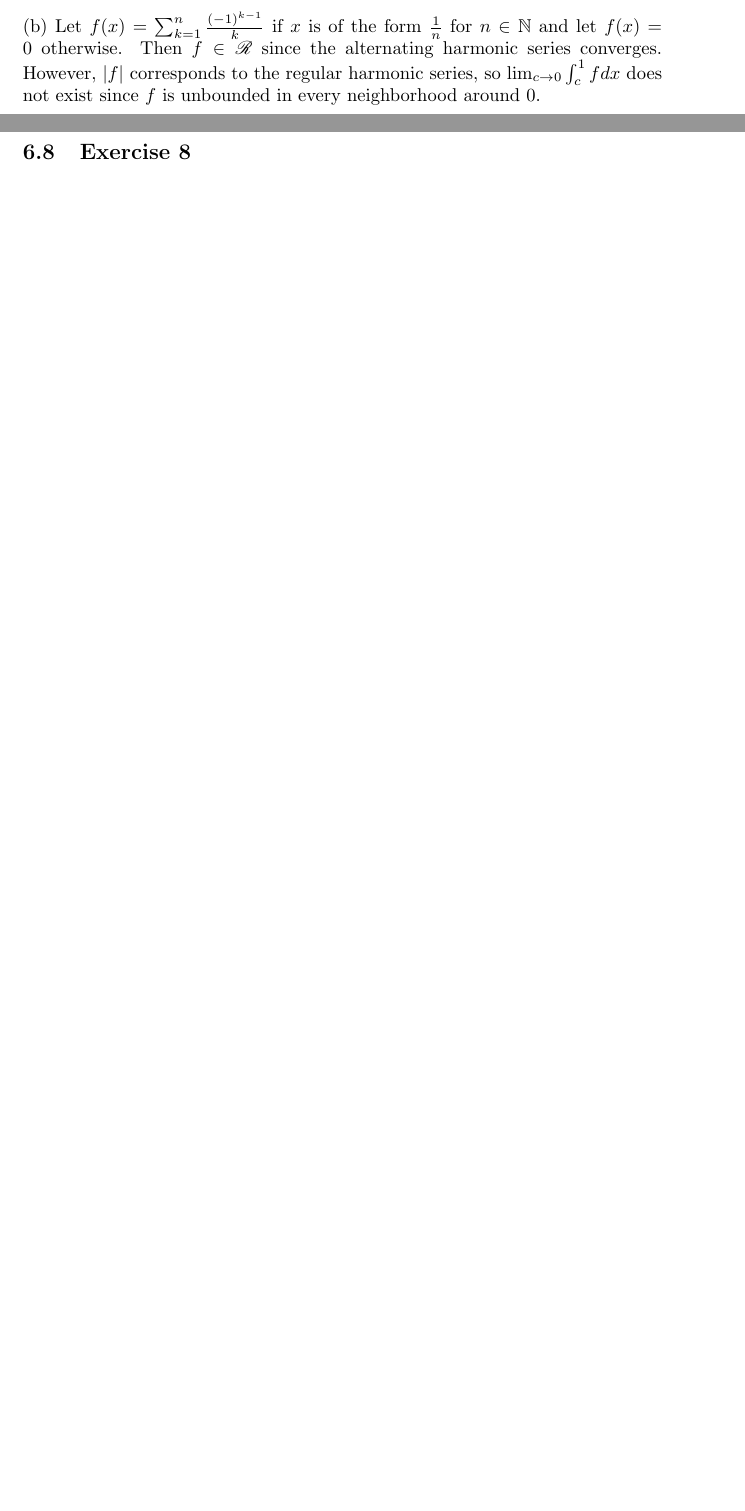
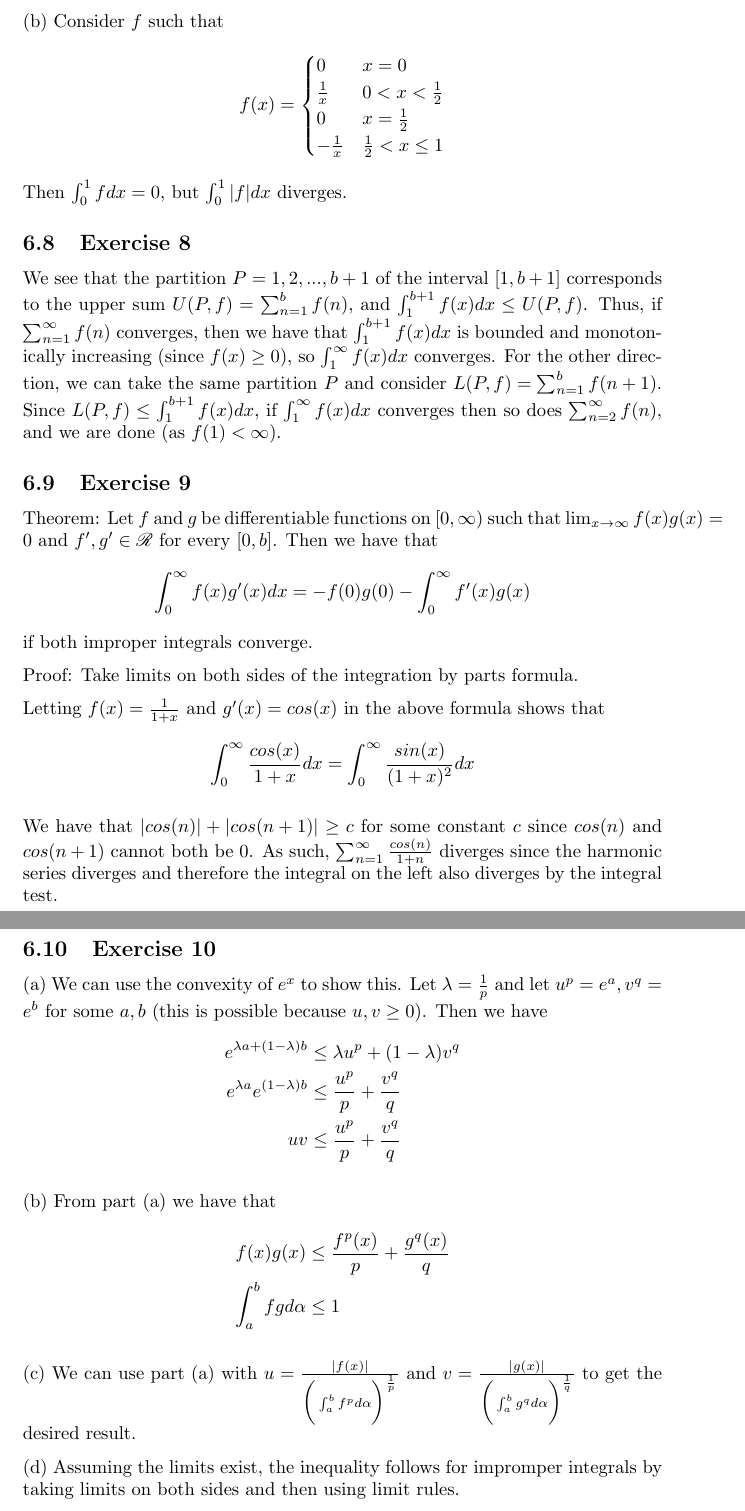
Before and after one commit to 2014mchidamb/Math-Exercise-Guides, a LaTeX document (Principles_of_Mathematical_Analysis_Rudin/main.tex, which reads Principles_of_Mathematical_Analysis_Rudin/chapter_6.tex): two parts of pages 24 and 25 of 25 before the commit and two parts of pages 25 and 26 of 26 after it, joined at a grey line, cut at the place of the change, the shorter picture padded with empty space. Compiled offline with pdfLaTeX.

Commit message:
More Rudin chapter 6

```diff
--- a/Principles_of_Mathematical_Analysis_Rudin/chapter_6.tex
+++ b/Principles_of_Mathematical_Analysis_Rudin/chapter_6.tex
@@ -75,9 +75,65 @@ Theorem 6.10 to get the desired result.
 \end{align*}
 Where $M = \sup{f}$ on $[0, 1]$.
 
-(b) Let $f(x) = \sum_{k=1}^n \frac{(-1)^{k-1}}{k}$ if $x$ is of the form $\frac{1}{n}$ for $n \in \mathbb{N}$
-and let $f(x) = 0$ otherwise. Then $f \in \mathscr{R}$ since the alternating harmonic series converges.
-However, $\abs{f}$ corresponds to the regular harmonic series, so $\lim_{c \to 0} \int_{c}^{1} f dx$
-does not exist since $f$ is unbounded in every neighborhood around 0.
+(b) Consider $f$ such that
+\begin{align*}
+        f(x) =
+        \begin{cases}
+                0 & x = 0 \\
+                \frac{1}{x} & 0 < x < \frac{1}{2} \\
+                0 & x = \frac{1}{2} \\
+                -\frac{1}{x} & \frac{1}{2} < x \leq 1
+        \end{cases}
+\end{align*}
+Then $\int_{0}^{1} f dx = 0$, but $\int_{0}^{1} \abs{f} dx$ diverges.
 
 \subsection{Exercise 8}
+We see that the partition $P = {1, 2, ..., b + 1}$ of the interval $[1, b + 1]$ corresponds to the upper sum
+$U(P, f) = \sum_{n = 1}^b f(n)$, and $\int_{1}^{b + 1} f(x) dx \leq U(P, f)$.
+Thus, if $\sum_{n = 1}^\infty f(n)$ converges, then we have that
+$\int_{1}^{b + 1} f(x) dx$ is bounded and monotonically increasing (since $f(x) \geq 0$),
+so $\int_{1}^{\infty} f(x) dx $ converges. For the other direction, we can take the same partition $P$
+and consider $L(P, f) = \sum_{n = 1}^b f(n + 1)$. Since $L(P, f) \leq \int_{1}^{b + 1} f(x) dx$, if
+$\int_{1}^{\infty} f(x) dx$ converges then so does $\sum_{n = 2}^\infty f(n)$, and we are done (as
+$f(1) < \infty$).
+
+\subsection{Exercise 9}
+Theorem: Let $f$ and $g$ be differentiable functions on $[0, \infty)$ such that
+$\lim_{x \to \infty} f(x)g(x) = 0$ and $f', g' \in \mathscr{R}$ for every $[0, b]$. Then we have that
+\begin{align*}
+        \int_{0}^{\infty} f(x) g'(x) dx = -f(0)g(0) - \int_{0}^{\infty} f'(x) g(x)
+\end{align*}
+if both improper integrals converge.
+
+Proof: Take limits on both sides of the integration by parts formula.
+
+Letting $f(x) = \frac{1}{1 + x}$ and $g'(x) = cos(x)$ in the above formula shows that
+\begin{align*}
+        \int_{0}^{\infty} \frac{cos(x)}{1 + x} dx = \int_{0}^{\infty} \frac{sin(x)}{(1 + x)^2} dx
+\end{align*}
+
+We have that $\abs{cos(n)} + \abs{cos(n + 1)} \geq c$ for some
+constant $c$ since $cos(n)$ and $cos(n + 1)$ cannot both be 0. As such,
+$\sum_{n = 1}^\infty \frac{cos(n)}{1 + n}$ diverges since the harmonic series diverges and therefore
+the integral on the left also diverges by the integral test.
+
+\subsection{Exercise 10}
+(a) We can use the convexity of $e^x$ to show this. Let $\lambda = \frac{1}{p}$ and let $u^p = e^a, v^q = e^b$
+for some $a, b$ (this is possible because $u, v \geq 0$). Then we have
+\begin{align*}
+        e^{\lambda a + (1- \lambda) b} &\leq \lambda u^p + (1 - \lambda) v^q \\
+        e^{\lambda a} e^{(1 - \lambda) b} &\leq \frac{u^p}{p} + \frac{v^q}{q} \\
+        uv &\leq \frac{u^p}{p} + \frac{v^q}{q}
+\end{align*}
+
+(b) From part (a) we have that
+\begin{align*}
+        f(x) g(x) &\leq \frac{f^p(x)}{p} + \frac{g^q(x)}{q} \\
+        \int_{a}^{b} fg d\alpha &\leq 1
+\end{align*}
+
+(c) We can use part (a) with  $u = \frac{\abs{f(x)}}{\bigg(\int_{a}^{b} f^p d\alpha\bigg)^{\frac{1}{p}}}$
+and $v = \frac{\abs{g(x)}}{\bigg(\int_{a}^{b} g^q d\alpha\bigg)^{\frac{1}{q}}}$ to get the desired result.
+
+(d) Assuming the limits exist, the inequality follows for impromper integrals by taking limits on both sides
+and then using limit rules.
```
Also changed, not shown: Principles_of_Mathematical_Analysis_Rudin/chapter_2.tex (+3 -1 lines), Algebra_Maclane_Birkhoff/main.pdf, Linear_Algebra_Lax/main.pdf, Principles_of_Mathematical_Analysis_Rudin/main.pdf.
